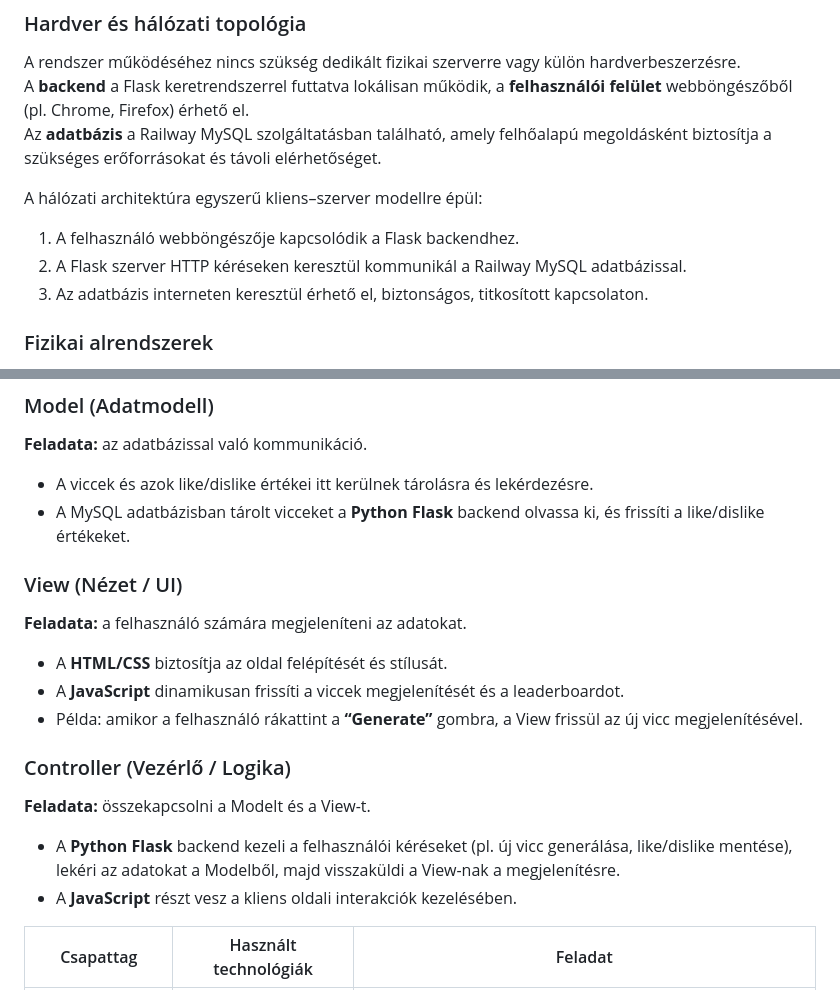
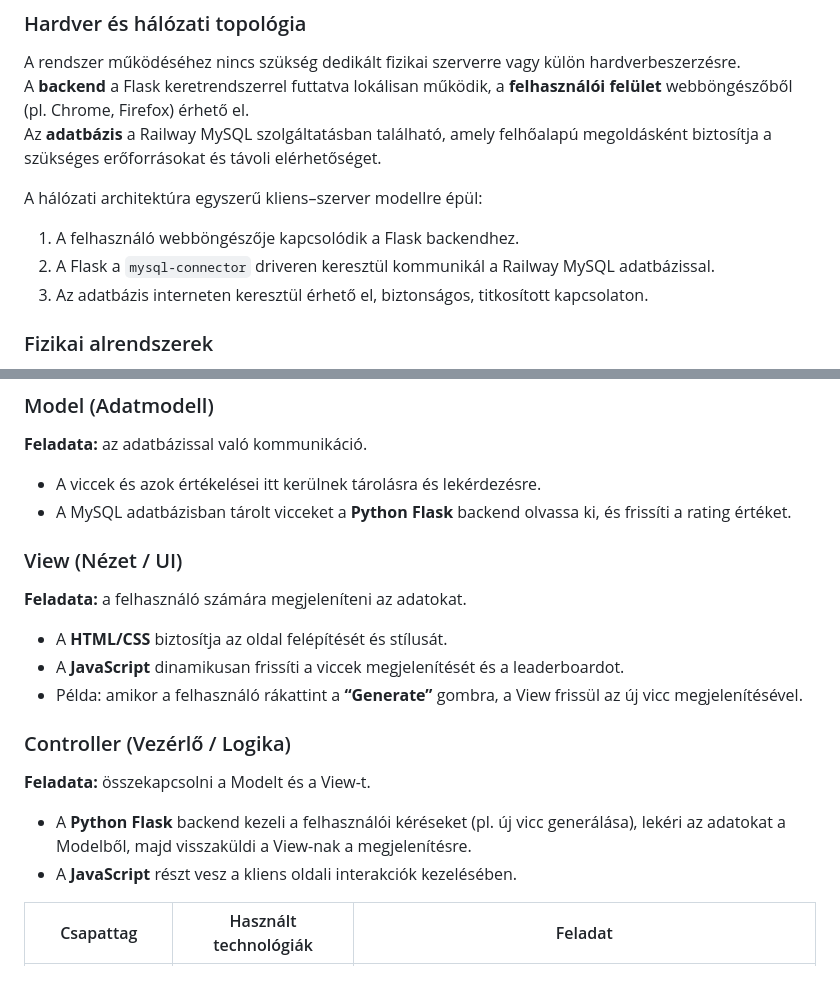
Before and after one commit to KKondor/2025-pfmtan-mini-project, a Markdown page: media/viccportal_rendszerterv.md, 2 parts joined by grey strips. Rendered like a GitHub page.

Commit message:
docs: fix rating inconsistency in viccportal_rendszerterv.md

```diff
--- a/media/viccportal_rendszerterv.md
+++ b/media/viccportal_rendszerterv.md
@@ -81,7 +81,7 @@ Az **adatbázis** a Railway MySQL szolgáltatásban található, amely felhőala
 
 A hálózati architektúra egyszerű kliens–szerver modellre épül:
 1. A felhasználó webböngészője kapcsolódik a Flask backendhez.
-2. A Flask szerver HTTP kéréseken keresztül kommunikál a Railway MySQL adatbázissal.
+2. A Flask a `mysql-connector` driveren keresztül kommunikál a Railway MySQL adatbázissal.
 3. Az adatbázis interneten keresztül érhető el, biztonságos, titkosított kapcsolaton.
 
 ### Fizikai alrendszerek
@@ -168,8 +168,8 @@ A projekt a **Model-View-Controller (MVC)** tervezési mintát követi, amely se
 
 **Feladata:** az adatbázissal való kommunikáció.
 
-- A viccek és azok like/dislike értékei itt kerülnek tárolásra és lekérdezésre.
-- A MySQL adatbázisban tárolt vicceket a **Python Flask** backend olvassa ki, és frissíti a like/dislike értékeket.
+- A viccek és azok értékelései itt kerülnek tárolásra és lekérdezésre.
+- A MySQL adatbázisban tárolt vicceket a **Python Flask** backend olvassa ki, és frissíti a rating értéket.
 
 ### View (Nézet / UI)
 
@@ -183,7 +183,7 @@ A projekt a **Model-View-Controller (MVC)** tervezési mintát követi, amely se
 
 **Feladata:** összekapcsolni a Modelt és a View-t.
 
-- A **Python Flask** backend kezeli a felhasználói kéréseket (pl. új vicc generálása, like/dislike mentése), lekéri az adatokat a Modelből, majd visszaküldi a View-nak a megjelenítésre.
+- A **Python Flask** backend kezeli a felhasználói kéréseket (pl. új vicc generálása), lekéri az adatokat a Modelből, majd visszaküldi a View-nak a megjelenítésre.
 - A **JavaScript** részt vesz a kliens oldali interakciók kezelésében.
 
 
```
